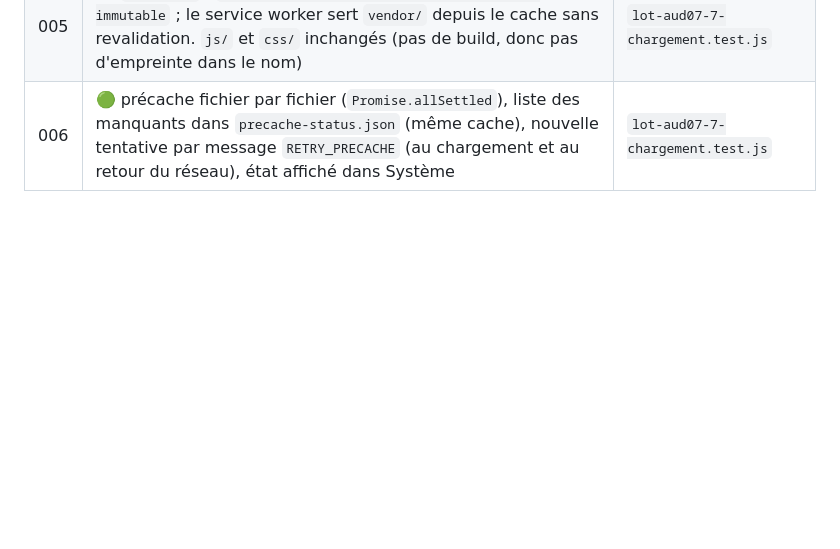
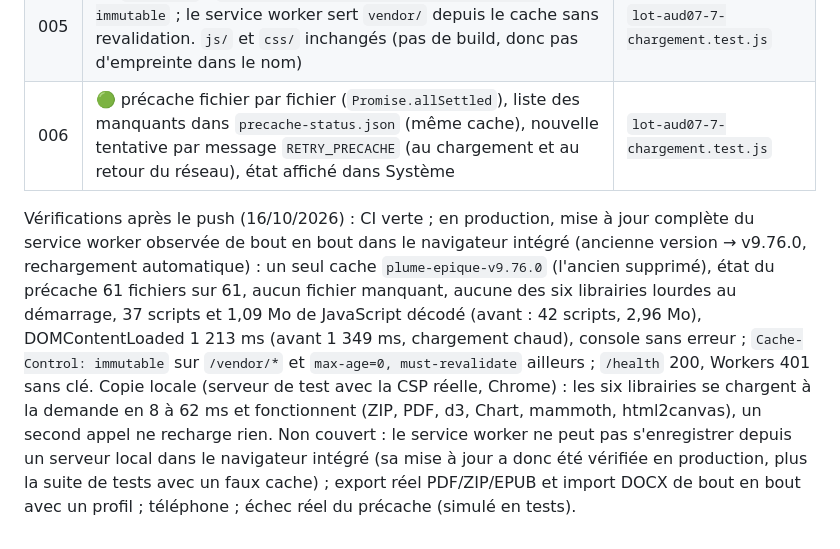
Before and after one commit to ElMinouh/plume-epique, a Markdown page: docs/BILAN-AUDIT-07.md, the part around the change. GitHub-like rendering; blank space fills up the shorter version.

Commit message:
Docs AUD-07 lot 7 : vérifications post-push
Co-Authored-By: Claude Sonnet 5.5 <noreply@anthropic.com>

```diff
--- a/docs/BILAN-AUDIT-07.md
+++ b/docs/BILAN-AUDIT-07.md
@@ -93,3 +93,5 @@ Vérifications après le push (16/10/2026) : CI verte ; en ligne v9.75.0 (titre,
 | 004 | 🟢 six librairies chargées à la demande (`ensureLib`, `VENDOR_LIBS`) : au démarrage ne restent que DOMPurify, idb et file-saver (+ les modules ODF) ; mesuré dans Chrome avec la CSP réelle : aucune des six au chargement, chacune se charge en 8 à 62 ms au premier usage et fonctionne (ZIP, PDF, d3, Chart, mammoth, html2canvas). Le refus d'un fichier Word trop gros reste AVANT tout chargement | `lot-aud07-7-chargement.test.js` ; mesure navigateur |
 | 005 | 🟢 `/vendor/*` : `Cache-Control: public, max-age=31536000, immutable` ; le service worker sert `vendor/` depuis le cache sans revalidation. `js/` et `css/` inchangés (pas de build, donc pas d'empreinte dans le nom) | `lot-aud07-7-chargement.test.js` |
 | 006 | 🟢 précache fichier par fichier (`Promise.allSettled`), liste des manquants dans `precache-status.json` (même cache), nouvelle tentative par message `RETRY_PRECACHE` (au chargement et au retour du réseau), état affiché dans Système | `lot-aud07-7-chargement.test.js` |
+
+Vérifications après le push (16/10/2026) : CI verte ; en production, mise à jour complète du service worker observée de bout en bout dans le navigateur intégré (ancienne version → v9.76.0, rechargement automatique) : un seul cache `plume-epique-v9.76.0` (l'ancien supprimé), état du précache 61 fichiers sur 61, aucun fichier manquant, aucune des six librairies lourdes au démarrage, 37 scripts et 1,09 Mo de JavaScript décodé (avant : 42 scripts, 2,96 Mo), DOMContentLoaded 1 213 ms (avant 1 349 ms, chargement chaud), console sans erreur ; `Cache-Control: immutable` sur `/vendor/*` et `max-age=0, must-revalidate` ailleurs ; `/health` 200, Workers 401 sans clé. Copie locale (serveur de test avec la CSP réelle, Chrome) : les six librairies se chargent à la demande en 8 à 62 ms et fonctionnent (ZIP, PDF, d3, Chart, mammoth, html2canvas), un second appel ne recharge rien. Non couvert : le service worker ne peut pas s'enregistrer depuis un serveur local dans le navigateur intégré (sa mise à jour a donc été vérifiée en production, plus la suite de tests avec un faux cache) ; export réel PDF/ZIP/EPUB et import DOCX de bout en bout avec un profil ; téléphone ; échec réel du précache (simulé en tests).
```
